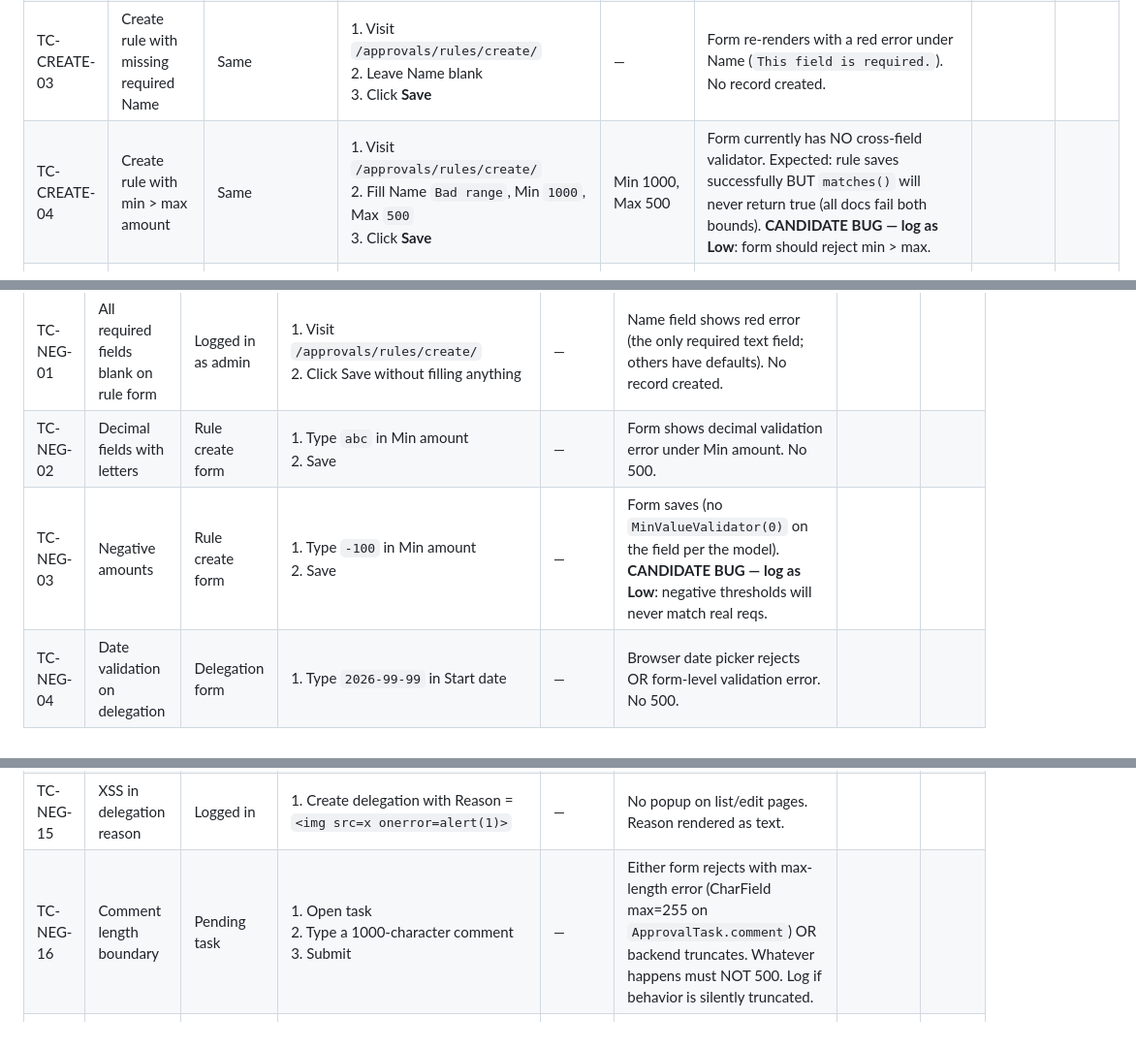
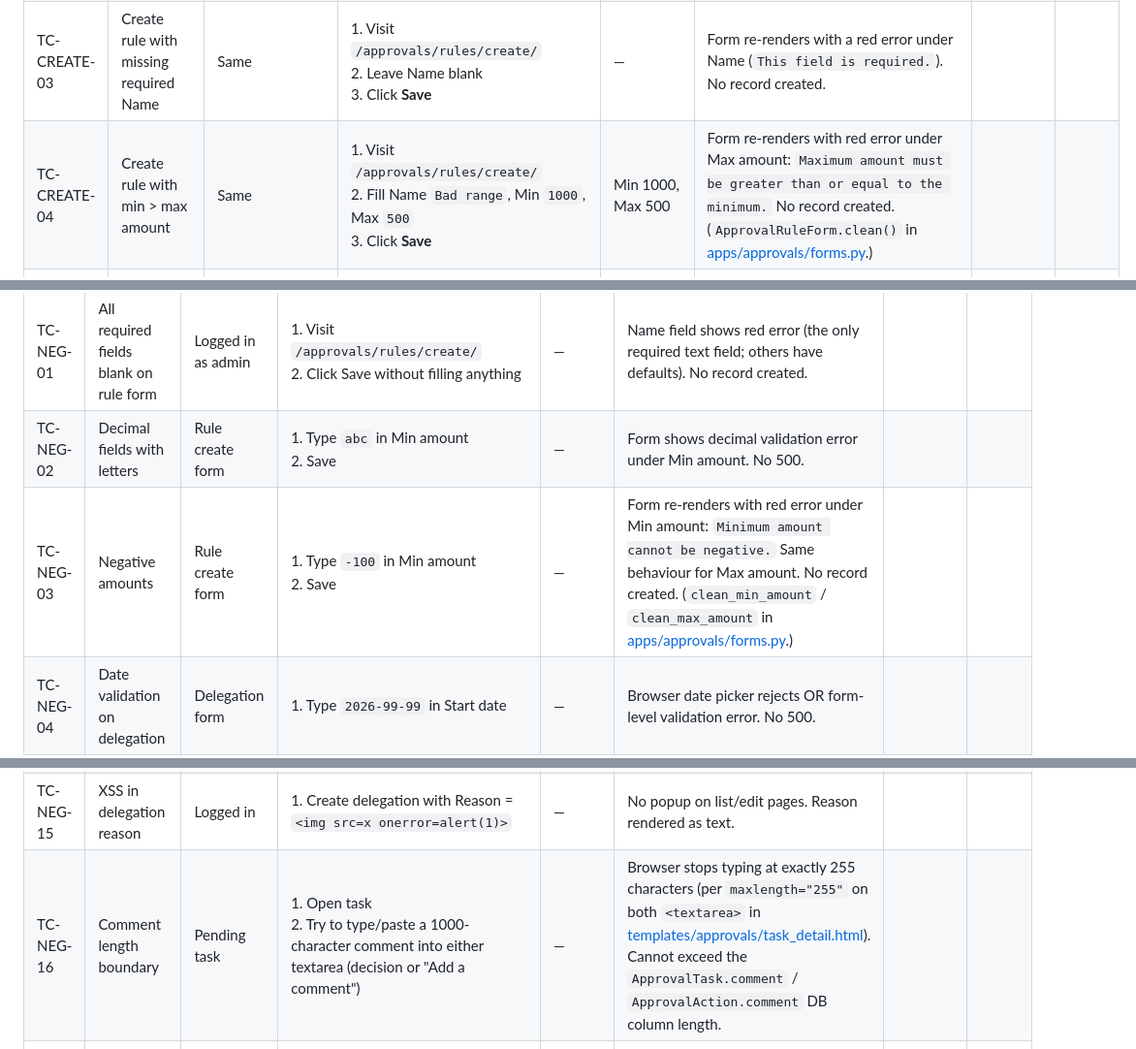
Before and after one commit to mnavaid925/NavPMS, a Markdown page: .claude/manual-tests/approvals-manual-test.md, 3 parts joined by grey strips. Shown at 97% size. Rendered like a GitHub page.

Commit message:
qa(approvals): update TC-CREATE-04, TC-NEG-03, TC-NEG-16 expected results after defect fixes

```diff
--- a/.claude/manual-tests/approvals-manual-test.md
+++ b/.claude/manual-tests/approvals-manual-test.md
@@ -206,7 +206,7 @@ python manage.py seed_approvals
 | TC-CREATE-01 | Create rule with all fields | Logged in as `admin_acme` | 1. Visit `/approvals/rules/`<br>2. Click **+ New rule**<br>3. Fill Name `IT requisitions`, Document type `Requisition`, Description `IT-only routing`, Active=checked, Priority `75`, Min amount `100`, Max amount `5000`, Department `IT`, Category `it`<br>4. Click **Save** | as listed | Green toast: `Rule "IT requisitions" created. Add steps below.` Redirect to `/approvals/rules/<new-pk>/`. Detail page shows 0 steps and the new field values. | | |
 | TC-CREATE-02 | Create rule with only required fields | Same | 1. Visit `/approvals/rules/create/`<br>2. Fill Name only (`Catch-all`), leave amounts/department/category blank<br>3. Click **Save** | Name `Catch-all` | Success toast. Detail page shows `Any requisition` under Conditions (rendered via [templates/approvals/rules/list.html:56](../../templates/approvals/rules/list.html#L56)). | | |
 | TC-CREATE-03 | Create rule with missing required Name | Same | 1. Visit `/approvals/rules/create/`<br>2. Leave Name blank<br>3. Click **Save** | — | Form re-renders with a red error under Name (`This field is required.`). No record created. | | |
-| TC-CREATE-04 | Create rule with min > max amount | Same | 1. Visit `/approvals/rules/create/`<br>2. Fill Name `Bad range`, Min `1000`, Max `500`<br>3. Click **Save** | Min 1000, Max 500 | Form currently has NO cross-field validator. Expected: rule saves successfully BUT `matches()` will never return true (all docs fail both bounds). **CANDIDATE BUG — log as Low**: form should reject min > max. | | |
+| TC-CREATE-04 | Create rule with min > max amount | Same | 1. Visit `/approvals/rules/create/`<br>2. Fill Name `Bad range`, Min `1000`, Max `500`<br>3. Click **Save** | Min 1000, Max 500 | Form re-renders with red error under Max amount: `Maximum amount must be greater than or equal to the minimum.` No record created. (`ApprovalRuleForm.clean()` in [apps/approvals/forms.py](../../apps/approvals/forms.py).) | | |
 | TC-CREATE-05 | Create rule with special chars in Name | Same | 1. Visit `/approvals/rules/create/`<br>2. Fill Name `<script>alert(1)</script> & "ümlaut" 🎉`<br>3. Click **Save** | Name contains XSS payload + unicode + emoji | Saves successfully. List page renders the name escaped (no popup, no console errors). Source shows `&lt;script&gt;`. | | |
 | TC-CREATE-06 | Add a step (inline on rule detail) | Rule from TC-CREATE-01 exists | 1. Visit `/approvals/rules/<pk>/`<br>2. In the **Add step** form, fill Order `1`, Name `Manager review`, Approver `mgr_acme`, SLA hours `24`, Escalate to `admin_acme`<br>3. Click **Add step** | as listed | Green toast: `Step "Manager review" added.` Step appears in the steps list with order, approver name, and SLA badge. | | |
 | TC-CREATE-07 | Add a second step (multi-step chain) | Step 1 exists on the rule | 1. Same page<br>2. Fill Order `2`, Name `Director sign-off`, Approver `admin_acme`, SLA `48`<br>3. Click **Add step** | as listed | Step 2 appears below step 1 in order. Rule list **Steps** column for this rule now shows `2`. | | |
@@ -359,7 +359,7 @@ python manage.py seed_approvals
 |---|---|---|---|---|---|---|---|
 | TC-NEG-01 | All required fields blank on rule form | Logged in as admin | 1. Visit `/approvals/rules/create/`<br>2. Click Save without filling anything | — | Name field shows red error (the only required text field; others have defaults). No record created. | | |
 | TC-NEG-02 | Decimal fields with letters | Rule create form | 1. Type `abc` in Min amount<br>2. Save | — | Form shows decimal validation error under Min amount. No 500. | | |
-| TC-NEG-03 | Negative amounts | Rule create form | 1. Type `-100` in Min amount<br>2. Save | — | Form saves (no `MinValueValidator(0)` on the field per the model). **CANDIDATE BUG — log as Low**: negative thresholds will never match real reqs. | | |
+| TC-NEG-03 | Negative amounts | Rule create form | 1. Type `-100` in Min amount<br>2. Save | — | Form re-renders with red error under Min amount: `Minimum amount cannot be negative.` Same behaviour for Max amount. No record created. (`clean_min_amount` / `clean_max_amount` in [apps/approvals/forms.py](../../apps/approvals/forms.py).) | | |
 | TC-NEG-04 | Date validation on delegation | Delegation form | 1. Type `2026-99-99` in Start date | — | Browser date picker rejects OR form-level validation error. No 500. | | |
 | TC-NEG-05 | Double-click rapid submit on rule create | Rule create form | 1. Fill required Name<br>2. Double-click Save fast | — | At most one rule created (subsequent click hits a redirect). Verify in list. If duplicate is created, log as Medium bug. | | |
 | TC-NEG-06 | Refresh after POST does not resubmit | After creating a rule | 1. On the redirected detail page, press F5 | — | Browser refreshes the detail GET — no duplicate creation prompt (POST/Redirect/GET pattern). | | |
@@ -372,7 +372,7 @@ python manage.py seed_approvals
 | TC-NEG-13 | Acting on a task whose request was cancelled | Approval request that was cancelled (TC-ACTION-14) | 1. Manually open the task detail of one of the now-skipped tasks | — | Decision form NOT shown (task `is_open` is False since status is `skipped`). Page shows "This task was skipped." | | |
 | TC-NEG-14 | XSS in step name | Logged in as admin | 1. Create rule, then add step with Name = `<script>alert('xss')</script>` | — | No popup. Step list renders the name escaped. View source: `&lt;script&gt;`. | | |
 | TC-NEG-15 | XSS in delegation reason | Logged in | 1. Create delegation with Reason = `<img src=x onerror=alert(1)>` | — | No popup on list/edit pages. Reason rendered as text. | | |
-| TC-NEG-16 | Comment length boundary | Pending task | 1. Open task<br>2. Type a 1000-character comment<br>3. Submit | — | Either form rejects with max-length error (CharField max=255 on `ApprovalTask.comment`) OR backend truncates. Whatever happens must NOT 500. Log if behavior is silently truncated. | | |
+| TC-NEG-16 | Comment length boundary | Pending task | 1. Open task<br>2. Try to type/paste a 1000-character comment into either textarea (decision or "Add a comment") | — | Browser stops typing at exactly 255 characters (per `maxlength="255"` on both `<textarea>` in [templates/approvals/task_detail.html](../../templates/approvals/task_detail.html)). Cannot exceed the `ApprovalTask.comment` / `ApprovalAction.comment` DB column length. | | |
 | TC-NEG-17 | Direct POST to step delete on wrong-tenant rule | Logged in as Acme admin | 1. POST to `/approvals/rules/<acme-pk>/steps/<globex-step-pk>/delete/` | mixing tenants | 404 Not Found (per `get_object_or_404(..., rule=rule, tenant=request.tenant)` at [apps/approvals/views.py:135](../../apps/approvals/views.py#L135)). | | |
 
 ### 4.14 Cross-Module Integration
```
